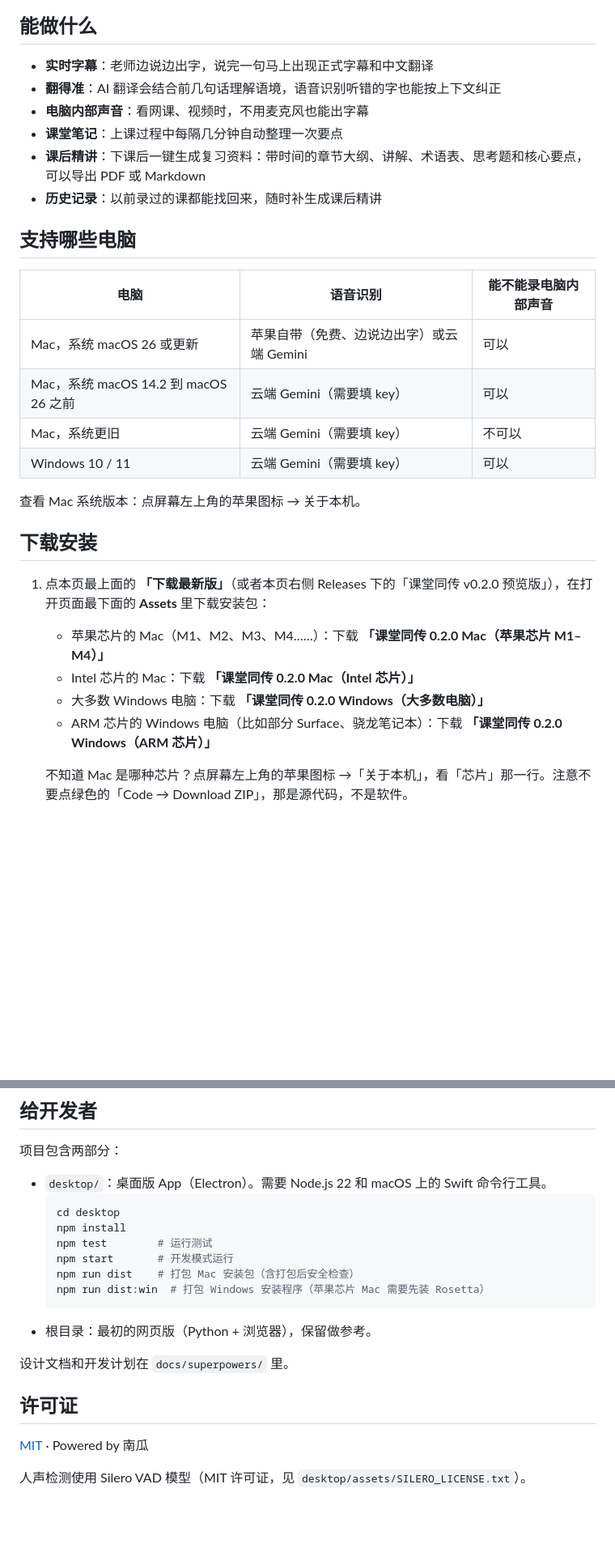
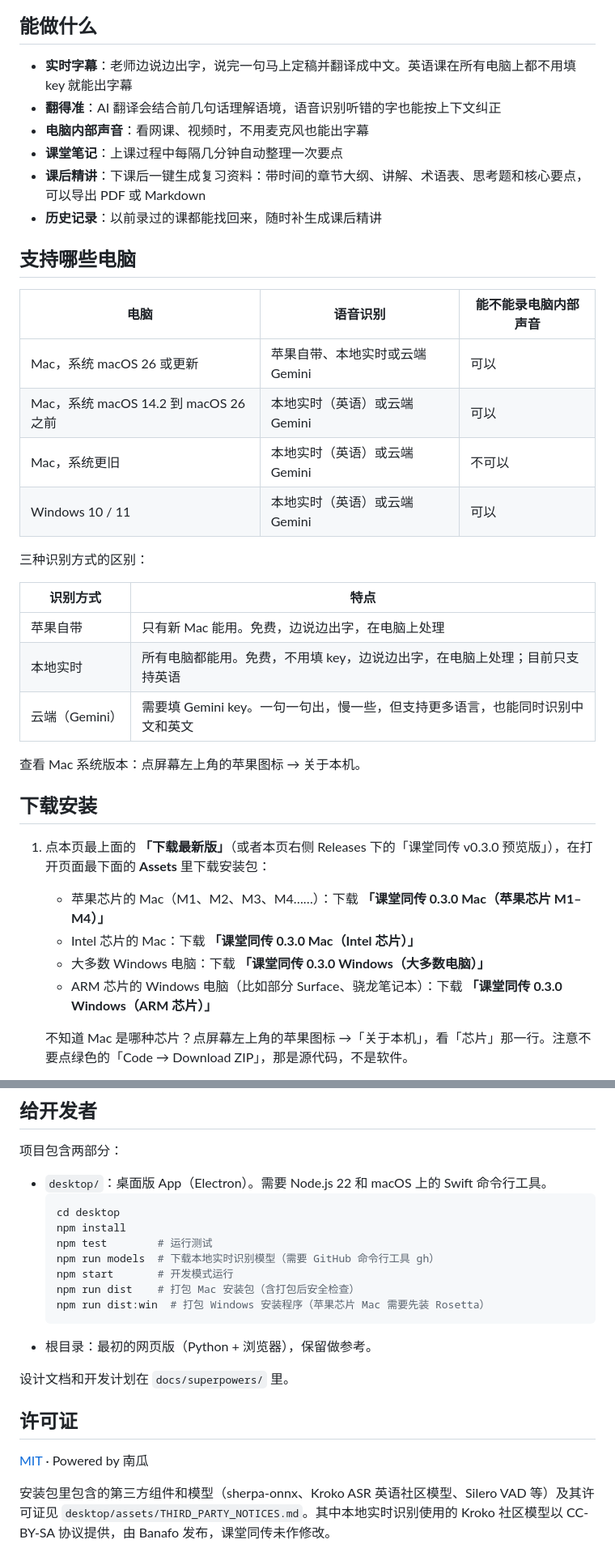
Before and after one commit to nangua110/class-translator, a Markdown page: README.md, 2 parts joined by grey strips. Shown at 81% size. Drawn GitHub-style; blank space fills up the shorter version.

Commit message:
说明：本地实时识别，v0.3.0

```diff
--- a/README.md
+++ b/README.md
@@ -12,7 +12,7 @@
 
 ## 能做什么
 
-- **实时字幕**：老师边说边出字，说完一句马上出现正式字幕和中文翻译
+- **实时字幕**：老师边说边出字，说完一句马上定稿并翻译成中文。英语课在所有电脑上都不用填 key 就能出字幕
 - **翻得准**：AI 翻译会结合前几句话理解语境，语音识别听错的字也能按上下文纠正
 - **电脑内部声音**：看网课、视频时，不用麦克风也能出字幕
 - **课堂笔记**：上课过程中每隔几分钟自动整理一次要点
@@ -23,20 +23,28 @@
 
 | 电脑 | 语音识别 | 能不能录电脑内部声音 |
 |---|---|---|
-| Mac，系统 macOS 26 或更新 | 苹果自带（免费、边说边出字）或云端 Gemini | 可以 |
-| Mac，系统 macOS 14.2 到 macOS 26 之前 | 云端 Gemini（需要填 key） | 可以 |
-| Mac，系统更旧 | 云端 Gemini（需要填 key） | 不可以 |
-| Windows 10 / 11 | 云端 Gemini（需要填 key） | 可以 |
+| Mac，系统 macOS 26 或更新 | 苹果自带、本地实时或云端 Gemini | 可以 |
+| Mac，系统 macOS 14.2 到 macOS 26 之前 | 本地实时（英语）或云端 Gemini | 可以 |
+| Mac，系统更旧 | 本地实时（英语）或云端 Gemini | 不可以 |
+| Windows 10 / 11 | 本地实时（英语）或云端 Gemini | 可以 |
+
+三种识别方式的区别：
+
+| 识别方式 | 特点 |
+|---|---|
+| 苹果自带 | 只有新 Mac 能用。免费，边说边出字，在电脑上处理 |
+| 本地实时 | 所有电脑都能用。免费，不用填 key，边说边出字，在电脑上处理；目前只支持英语 |
+| 云端（Gemini） | 需要填 Gemini key。一句一句出，慢一些，但支持更多语言，也能同时识别中文和英文 |
 
 查看 Mac 系统版本：点屏幕左上角的苹果图标 → 关于本机。
 
 ## 下载安装
 
-1. 点本页最上面的 **「下载最新版」**（或者本页右侧 Releases 下的「课堂同传 v0.2.0 预览版」），在打开页面最下面的 **Assets** 里下载安装包：
-   - 苹果芯片的 Mac（M1、M2、M3、M4……）：下载 **「课堂同传 0.2.0 Mac（苹果芯片 M1–M4）」**
-   - Intel 芯片的 Mac：下载 **「课堂同传 0.2.0 Mac（Intel 芯片）」**
-   - 大多数 Windows 电脑：下载 **「课堂同传 0.2.0 Windows（大多数电脑）」**
-   - ARM 芯片的 Windows 电脑（比如部分 Surface、骁龙笔记本）：下载 **「课堂同传 0.2.0 Windows（ARM 芯片）」**
+1. 点本页最上面的 **「下载最新版」**（或者本页右侧 Releases 下的「课堂同传 v0.3.0 预览版」），在打开页面最下面的 **Assets** 里下载安装包：
+   - 苹果芯片的 Mac（M1、M2、M3、M4……）：下载 **「课堂同传 0.3.0 Mac（苹果芯片 M1–M4）」**
+   - Intel 芯片的 Mac：下载 **「课堂同传 0.3.0 Mac（Intel 芯片）」**
+   - 大多数 Windows 电脑：下载 **「课堂同传 0.3.0 Windows（大多数电脑）」**
+   - ARM 芯片的 Windows 电脑（比如部分 Surface、骁龙笔记本）：下载 **「课堂同传 0.3.0 Windows（ARM 芯片）」**
 
    不知道 Mac 是哪种芯片？点屏幕左上角的苹果图标 →「关于本机」，看「芯片」那一行。注意不要点绿色的「Code → Download ZIP」，那是源代码，不是软件。
 2. Mac：双击打开下载好的 `.dmg`，把「课堂同传」拖进「应用程序」文件夹，然后在「应用程序」里双击打开。
@@ -120,6 +129,7 @@ Gemini 每个模型每天都有免费次数，用完后第二天自动恢复。
   cd desktop
   npm install
   npm test        # 运行测试
+  npm run models  # 下载本地实时识别模型（需要 GitHub 命令行工具 gh）
   npm start       # 开发模式运行
   npm run dist    # 打包 Mac 安装包（含打包后安全检查）
   npm run dist:win  # 打包 Windows 安装程序（苹果芯片 Mac 需要先装 Rosetta）
@@ -132,4 +142,4 @@ Gemini 每个模型每天都有免费次数，用完后第二天自动恢复。
 
 [MIT](LICENSE) · Powered by 南瓜
 
-人声检测使用 Silero VAD 模型（MIT 许可证，见 `desktop/assets/SILERO_LICENSE.txt`）。
+安装包里包含的第三方组件和模型（sherpa-onnx、Kroko ASR 英语社区模型、Silero VAD 等）及其许可证见 `desktop/assets/THIRD_PARTY_NOTICES.md`。其中本地实时识别使用的 Kroko 社区模型以 CC-BY-SA 协议提供，由 Banafo 发布，课堂同传未作修改。
```
Also changed, not shown: other parts of README.md (+3 -2 lines).
